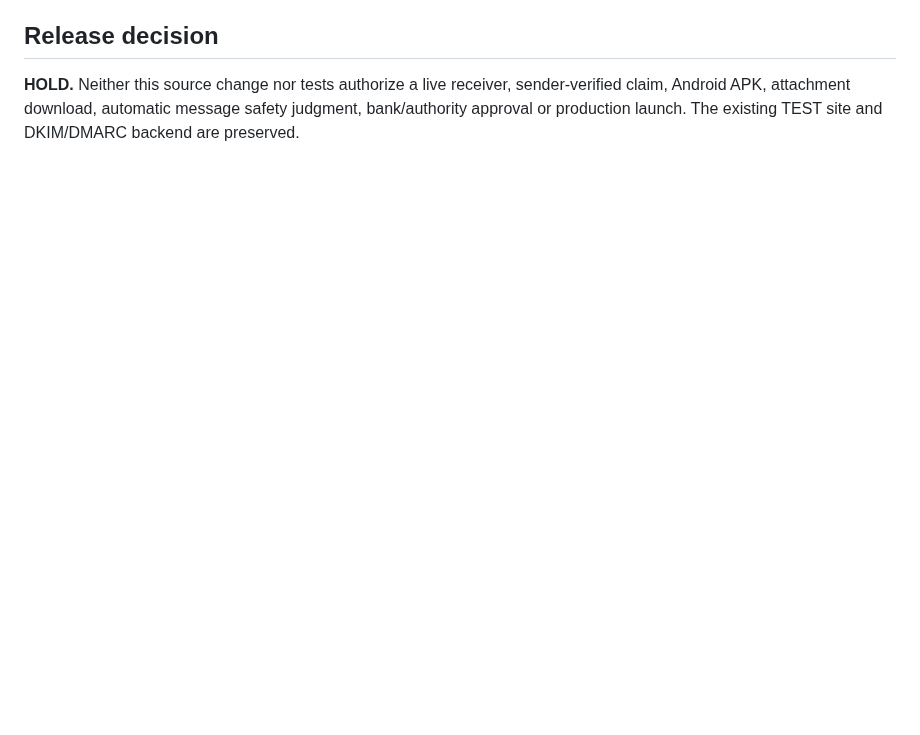
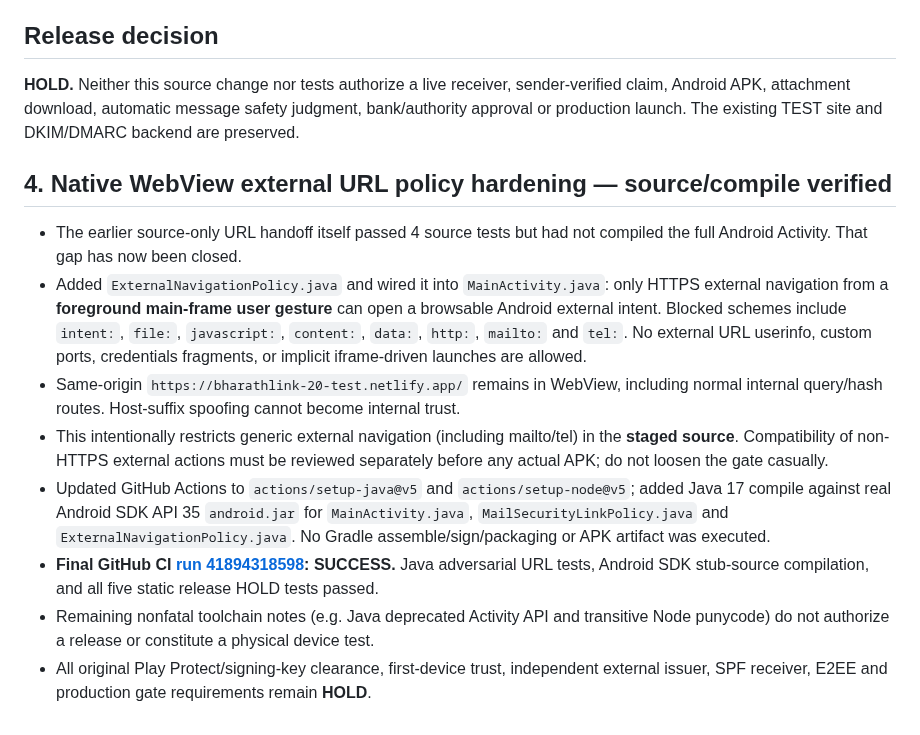
Before and after one commit to oreadsachin400-dev/bharathlink-demo, a Markdown page: docs/BharatMail-Attachment-Android-HOLD-2026-11-05.md, the part around the change. Rendered like a GitHub page; blank space fills up the shorter version.

Commit message:
Record Android SDK35 compile PASS, source navigation hardening and unchanged Play Protect / APK HOLD

```diff
--- a/docs/BharatMail-Attachment-Android-HOLD-2026-11-05.md
+++ b/docs/BharatMail-Attachment-Android-HOLD-2026-11-05.md
@@ -31,3 +31,13 @@
 
 ## Release decision
 **HOLD.** Neither this source change nor tests authorize a live receiver, sender-verified claim, Android APK, attachment download, automatic message safety judgment, bank/authority approval or production launch. The existing TEST site and DKIM/DMARC backend are preserved.
+
+## 4. Native WebView external URL policy hardening — source/compile verified
+- The earlier source-only URL handoff itself passed 4 source tests but had not compiled the full Android Activity. That gap has now been closed.
+- Added `ExternalNavigationPolicy.java` and wired it into `MainActivity.java`: only HTTPS external navigation from a **foreground main-frame user gesture** can open a browsable Android external intent. Blocked schemes include `intent:`, `file:`, `javascript:`, `content:`, `data:`, `http:`, `mailto:` and `tel:`. No external URL userinfo, custom ports, credentials fragments, or implicit iframe-driven launches are allowed.
+- Same-origin `https://bharathlink-20-test.netlify.app/` remains in WebView, including normal internal query/hash routes. Host-suffix spoofing cannot become internal trust.
+- This intentionally restricts generic external navigation (including mailto/tel) in the **staged source**. Compatibility of non-HTTPS external actions must be reviewed separately before any actual APK; do not loosen the gate casually.
+- Updated GitHub Actions to `actions/setup-java@v5` and `actions/setup-node@v5`; added Java 17 compile against real Android SDK API 35 `android.jar` for `MainActivity.java`, `MailSecurityLinkPolicy.java` and `ExternalNavigationPolicy.java`. No Gradle assemble/sign/packaging or APK artifact was executed.
+- **Final GitHub CI [run 41894318598](https://github.com/oreadsachin400-dev/bharathlink-demo/actions/runs/41894318598): SUCCESS.** Java adversarial URL tests, Android SDK stub-source compilation, and all five static release HOLD tests passed.
+- Remaining nonfatal toolchain notes (e.g. Java deprecated Activity API and transitive Node punycode) do not authorize a release or constitute a physical device test.
+- All original Play Protect/signing-key clearance, first-device trust, independent external issuer, SPF receiver, E2EE and production gate requirements remain **HOLD**.
```
